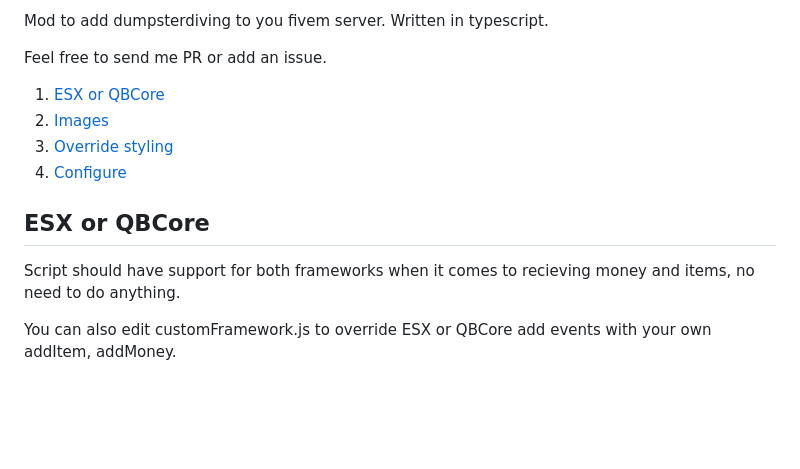
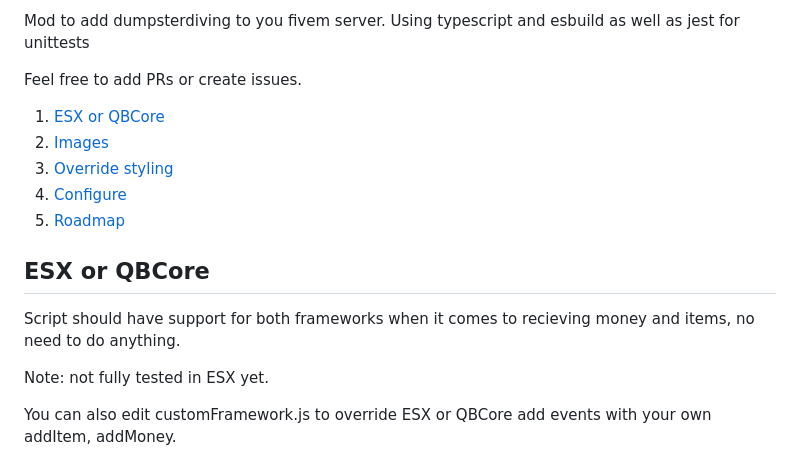
Before and after one commit to camistein/fivem_dumpsterdive, a Markdown page: README.md, the part around the change. GitHub-like rendering; blank space fills up the shorter version.

```diff
--- a/README.md
+++ b/README.md
@@ -1,16 +1,20 @@
-Mod to add dumpsterdiving to you fivem server. Written in typescript.
+Mod to add dumpsterdiving to you fivem server.
+Using typescript and esbuild as well as jest for unittests
 
-Feel free to send me PR or add an issue.
+Feel free to add PRs or create issues.
 
 1. [ESX or QBCore](#esx-or-qbcore)
 2. [Images](#images)
 3. [Override styling](#override-styling)
 4. [Configure](#configure)
+5. [Roadmap](#roadmap)
 
 ## ESX or QBCore
 
 Script should have support for both frameworks when it comes to recieving money
 and items, no need to do anything.
+
+Note: not fully tested in ESX yet.
 
 You can also edit customFramework.js to override ESX or QBCore add events with your own addItem, addMoney.
 
```
